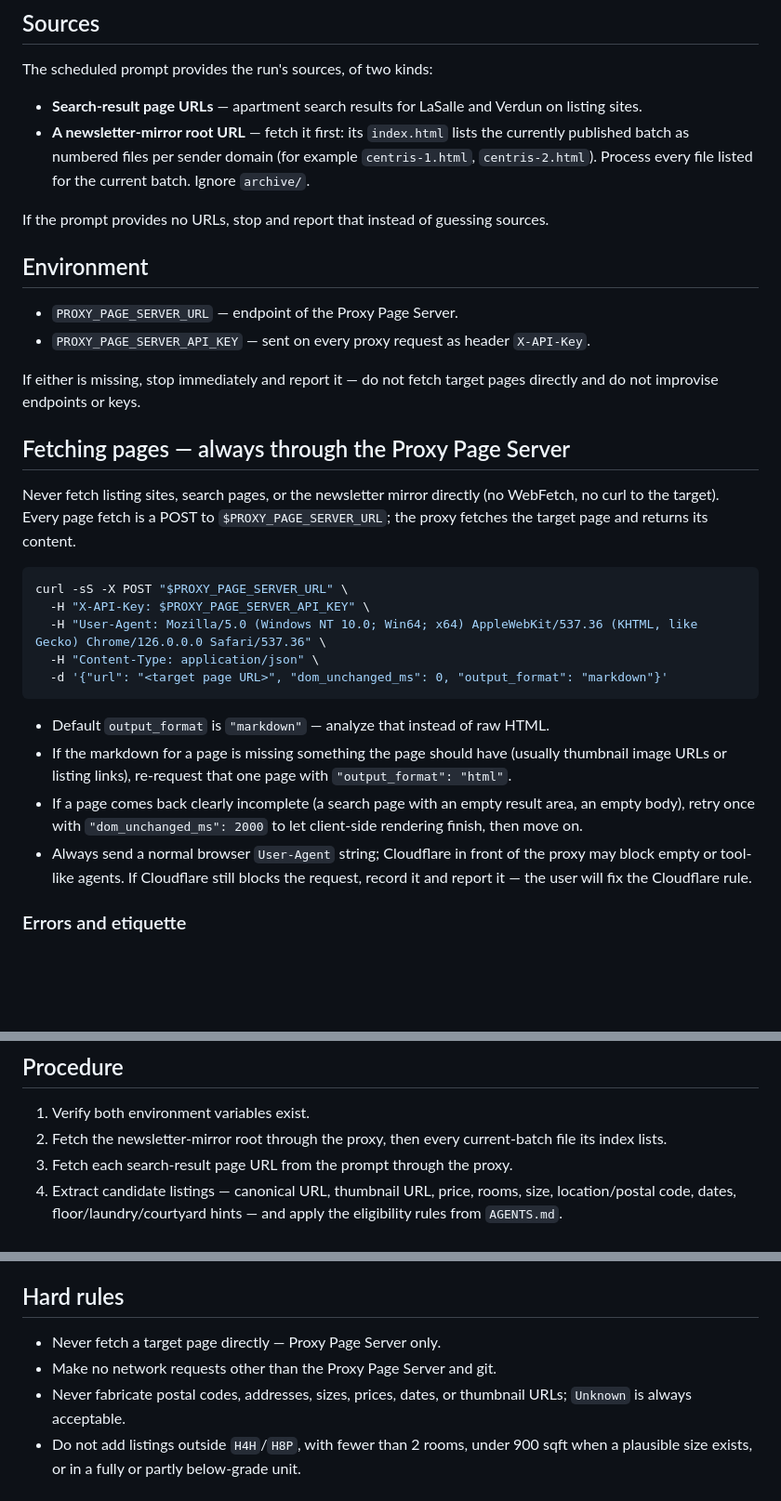
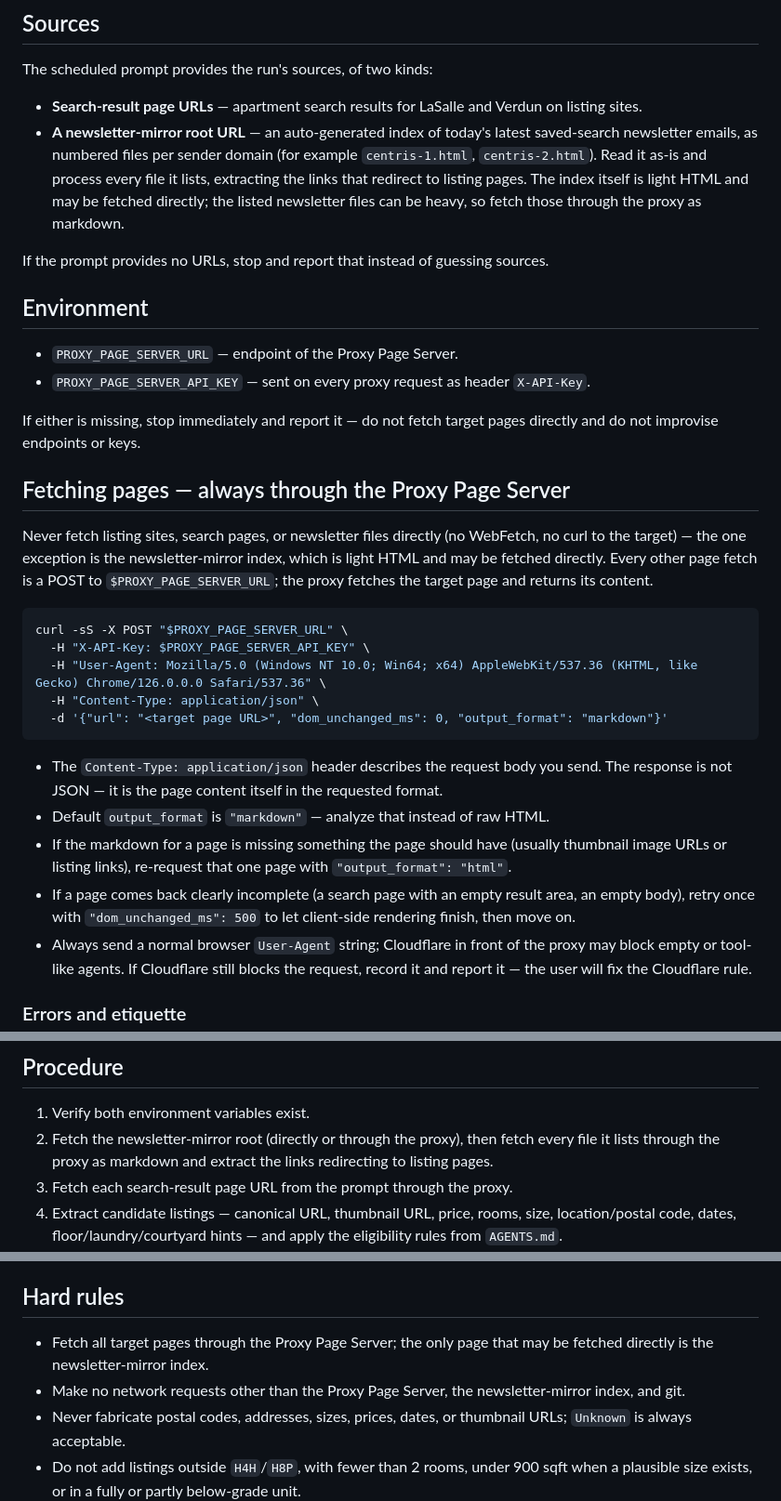
Before and after one commit to NaturalBornCamper/property-watcher, a Markdown page: routines/rental-watch.md, 3 parts joined by grey strips. Shown at 93% size. Drawn GitHub-style; blank space fills up the shorter version.

Commit message:
=Amends a bit the routine and AGENTS files that were incorrect

````diff
--- a/routines/rental-watch.md
+++ b/routines/rental-watch.md
@@ -9,7 +9,7 @@ Follow `AGENTS.md` for every filtering decision: rental eligibility rules, share
 The scheduled prompt provides the run's sources, of two kinds:
 
 - **Search-result page URLs** — apartment search results for LaSalle and Verdun on listing sites.
-- **A newsletter-mirror root URL** — fetch it first: its `index.html` lists the currently published batch as numbered files per sender domain (for example `centris-1.html`, `centris-2.html`). Process every file listed for the current batch. Ignore `archive/`.
+- **A newsletter-mirror root URL** — an auto-generated index of today's latest saved-search newsletter emails, as numbered files per sender domain (for example `centris-1.html`, `centris-2.html`). Read it as-is and process every file it lists, extracting the links that redirect to listing pages. The index itself is light HTML and may be fetched directly; the listed newsletter files can be heavy, so fetch those through the proxy as markdown.
 
 If the prompt provides no URLs, stop and report that instead of guessing sources.
 
@@ -22,7 +22,7 @@ If either is missing, stop immediately and report it — do not fetch target pag
 
 ## Fetching pages — always through the Proxy Page Server
 
-Never fetch listing sites, search pages, or the newsletter mirror directly (no WebFetch, no curl to the target). Every page fetch is a POST to `$PROXY_PAGE_SERVER_URL`; the proxy fetches the target page and returns its content.
+Never fetch listing sites, search pages, or newsletter files directly (no WebFetch, no curl to the target) — the one exception is the newsletter-mirror index, which is light HTML and may be fetched directly. Every other page fetch is a POST to `$PROXY_PAGE_SERVER_URL`; the proxy fetches the target page and returns its content.
 
 ```sh
 curl -sS -X POST "$PROXY_PAGE_SERVER_URL" \
@@ -32,9 +32,10 @@ curl -sS -X POST "$PROXY_PAGE_SERVER_URL" \
   -d '{"url": "<target page URL>", "dom_unchanged_ms": 0, "output_format": "markdown"}'
 ```
 
+- The `Content-Type: application/json` header describes the request body you send. The response is not JSON — it is the page content itself in the requested format.
 - Default `output_format` is `"markdown"` — analyze that instead of raw HTML.
 - If the markdown for a page is missing something the page should have (usually thumbnail image URLs or listing links), re-request that one page with `"output_format": "html"`.
-- If a page comes back clearly incomplete (a search page with an empty result area, an empty body), retry once with `"dom_unchanged_ms": 2000` to let client-side rendering finish, then move on.
+- If a page comes back clearly incomplete (a search page with an empty result area, an empty body), retry once with `"dom_unchanged_ms": 500` to let client-side rendering finish, then move on.
 - Always send a normal browser `User-Agent` string; Cloudflare in front of the proxy may block empty or tool-like agents. If Cloudflare still blocks the request, record it and report it — the user will fix the Cloudflare rule.
 
 ### Errors and etiquette
@@ -50,7 +51,7 @@ Request etiquette applies to the **target domain inside the request body**, not
 ## Procedure
 
 1. Verify both environment variables exist.
-2. Fetch the newsletter-mirror root through the proxy, then every current-batch file its index lists.
+2. Fetch the newsletter-mirror root (directly or through the proxy), then fetch every file it lists through the proxy as markdown and extract the links redirecting to listing pages.
 3. Fetch each search-result page URL from the prompt through the proxy.
 4. Extract candidate listings — canonical URL, thumbnail URL, price, rooms, size, location/postal code, dates, floor/laundry/courtyard hints — and apply the eligibility rules from `AGENTS.md`.
 5. Deduplicate against `docs/index.html` and within the run before fetching any detail page.
@@ -72,8 +73,8 @@ For a normal run, commit only `docs/index.html`, directly on the current branch,
 
 ## Hard rules
 
-- Never fetch a target page directly — Proxy Page Server only.
-- Make no network requests other than the Proxy Page Server and git.
+- Fetch all target pages through the Proxy Page Server; the only page that may be fetched directly is the newsletter-mirror index.
+- Make no network requests other than the Proxy Page Server, the newsletter-mirror index, and git.
 - Never fabricate postal codes, addresses, sizes, prices, dates, or thumbnail URLs; `Unknown` is always acceptable.
 - Do not add listings outside `H4H`/`H8P`, with fewer than 2 rooms, under 900 sqft when a plausible size exists, or in a fully or partly below-grade unit.
 - One blocked source never stops the run — record it, continue, report it.
````
Also changed, not shown: AGENTS.md (+5 -5 lines).
